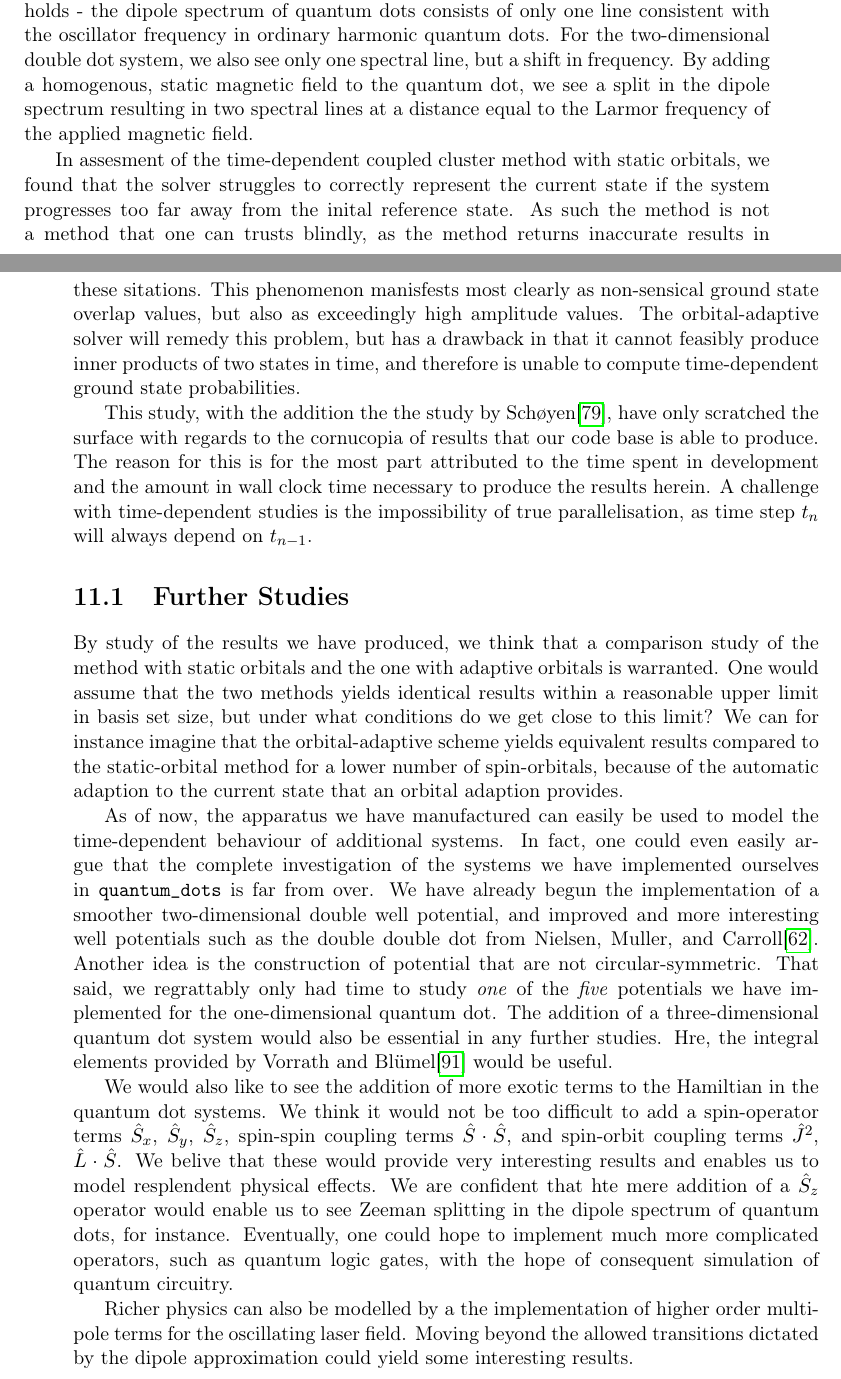
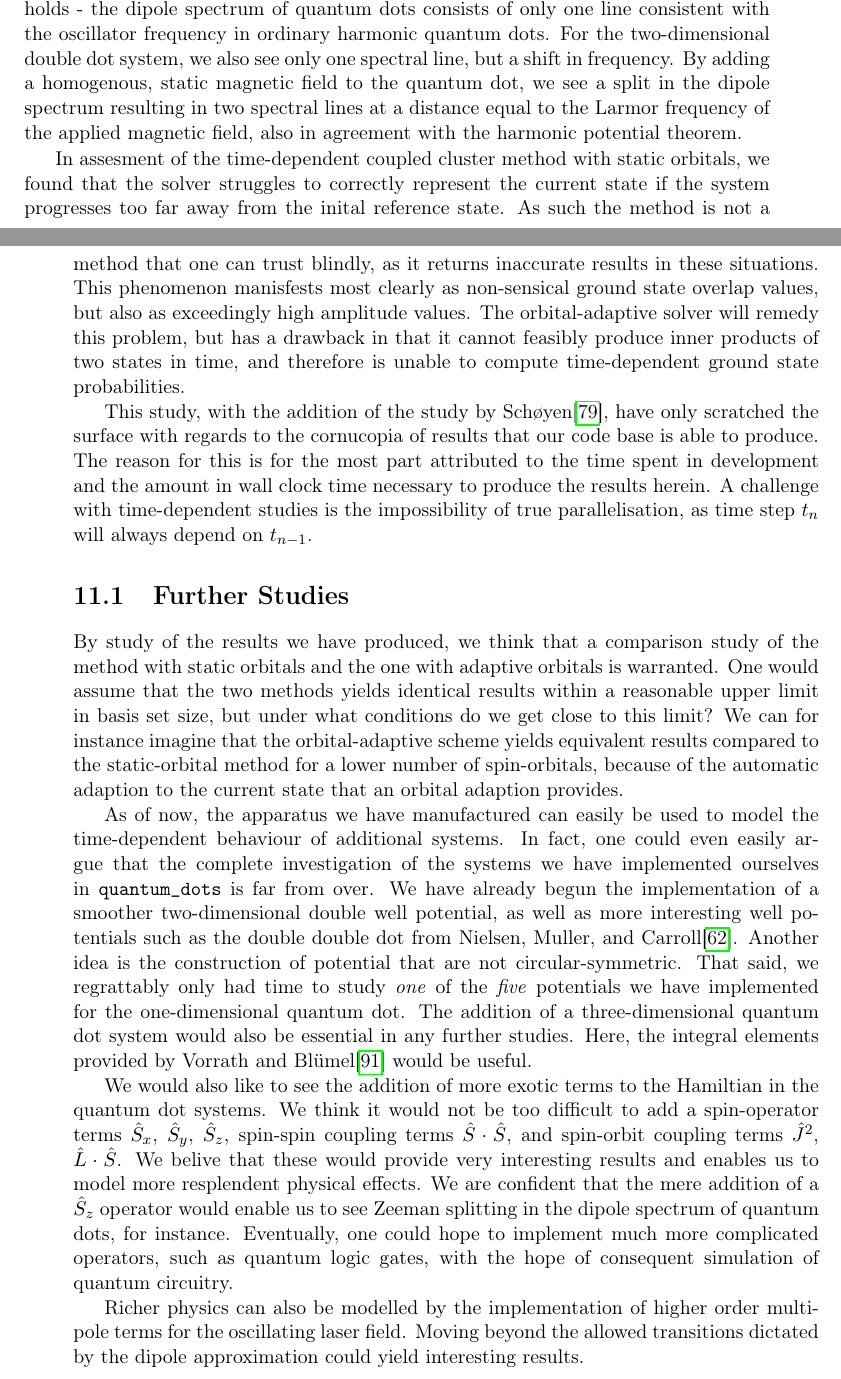
Before and after one commit to gregwinther/taifun, a LaTeX thesis (main.tex, which reads wrapping/conclusion.tex): two parts of pages 177 and 178 of 208, joined at a grey line, cut so that both start at the same text. Compiled offline with pdfLaTeX.

Commit message:
Implement Kristiansen suggestions in conclusion.

```diff
--- a/wrapping/conclusion.tex
+++ b/wrapping/conclusion.tex
@@ -38,19 +38,19 @@ ordinary harmonic quantum dots. For the two-dimensional double dot system,
 we also see only one spectral line, but a shift in frequency. By adding a homogenous,
 static magnetic field to the quantum dot, we see a split in the dipole spectrum
 resulting in two spectral lines at a distance equal to the Larmor frequency of
-the applied magnetic field.
+the applied magnetic field, also in agreement with the harmonic potential theorem.
 
 In assesment of the time-dependent coupled cluster method with static orbitals,
 we found that the solver struggles to correctly represent the current state if
 the system progresses too far away from the inital reference state. As such the
-method is not a method that one can trusts blindly, as the method returns
-inaccurate results in these sitations. This phenomenon manisfests most clearly as
+method is not a method that one can trust blindly, as it returns
+inaccurate results in these situations. This phenomenon manisfests most clearly as
 non-sensical ground state overlap values, but also as exceedingly high amplitude
 values. The orbital-adaptive solver will remedy this problem, but has a drawback
 in that it cannot feasibly produce inner products of two states in time, and therefore
 is unable to compute time-dependent ground state probabilities.
 
-This study, with the addition the the study by \citeauthor{islandwind2019}\cite{islandwind2019},
+This study, with the addition of the study by \citeauthor{islandwind2019}\cite{islandwind2019},
 have only scratched the surface with regards to the cornucopia of results that our
 code base is able to produce. The reason for this is for the most part attributed to
 the time spent in development and the amount in wall clock time necessary to
@@ -73,14 +73,14 @@ As of now, the apparatus we have manufactured can easily be used to model
 the time-dependent behaviour of additional systems. In fact, one could even
 easily argue that the complete investigation of the systems we have implemented
 ourselves in \lstinline{quantum_dots} is far from over. We have already begun
-the implementation of a smoother two-dimensional double well potential, and
-improved and more interesting well potentials such as the double double dot
+the implementation of a smoother two-dimensional double well potential, as well as
+more interesting well potentials such as the double double dot
 from \citeauthor{nielsen2012configuration}\cite{nielsen2012configuration}. Another
 idea is the construction of potential that are not circular-symmetric.
 That said, we regrattably only had time to study \emph{one} of the
 \emph{five} potentials we have implemented for the one-dimensional quantum dot.
 The addition of a three-dimensional quantum dot system would also be essential
-in any further studies. Hre, the integral elements provided by
+in any further studies. Here, the integral elements provided by
 \citeauthor{vorrath2003electronic}\cite{vorrath2003electronic} would be useful.
 
 We would also like to see the addition of more exotic terms to the Hamiltian in the
@@ -88,13 +88,13 @@ quantum dot systems. We think it would not be too difficult to add a spin-operat
 terms $\hat{S}_x$, $\hat{S}_y$, $\hat{S}_z$, spin-spin coupling terms
 $\hat{S}\cdot\hat{S}$, and spin-orbit
 coupling terms $\hat{J}^2$, $\hat{L}\cdot\hat{S}$. We belive that these would provide
-very interesting results and enables us to model resplendent physical effects. We are
-confident that hte
+very interesting results and enables us to model more resplendent physical effects. We are
+confident that the
 mere addition of a $\hat{S}_z$ operator would enable us to see Zeeman splitting in
 the dipole spectrum of quantum dots, for instance. Eventually, one could hope to
 implement much more complicated operators, such as quantum logic gates, with the
 hope of consequent simulation of quantum circuitry.
 
-Richer physics can also be modelled by a the implementation of higher order
+Richer physics can also be modelled by the implementation of higher order
 multi-pole terms for the oscillating laser field. Moving beyond the allowed transitions
-dictated by the dipole approximation could yield some interesting results.
+dictated by the dipole approximation could yield interesting results.
```
Also changed, not shown: wrapping/conclusion.tex (2 more changed lines).
